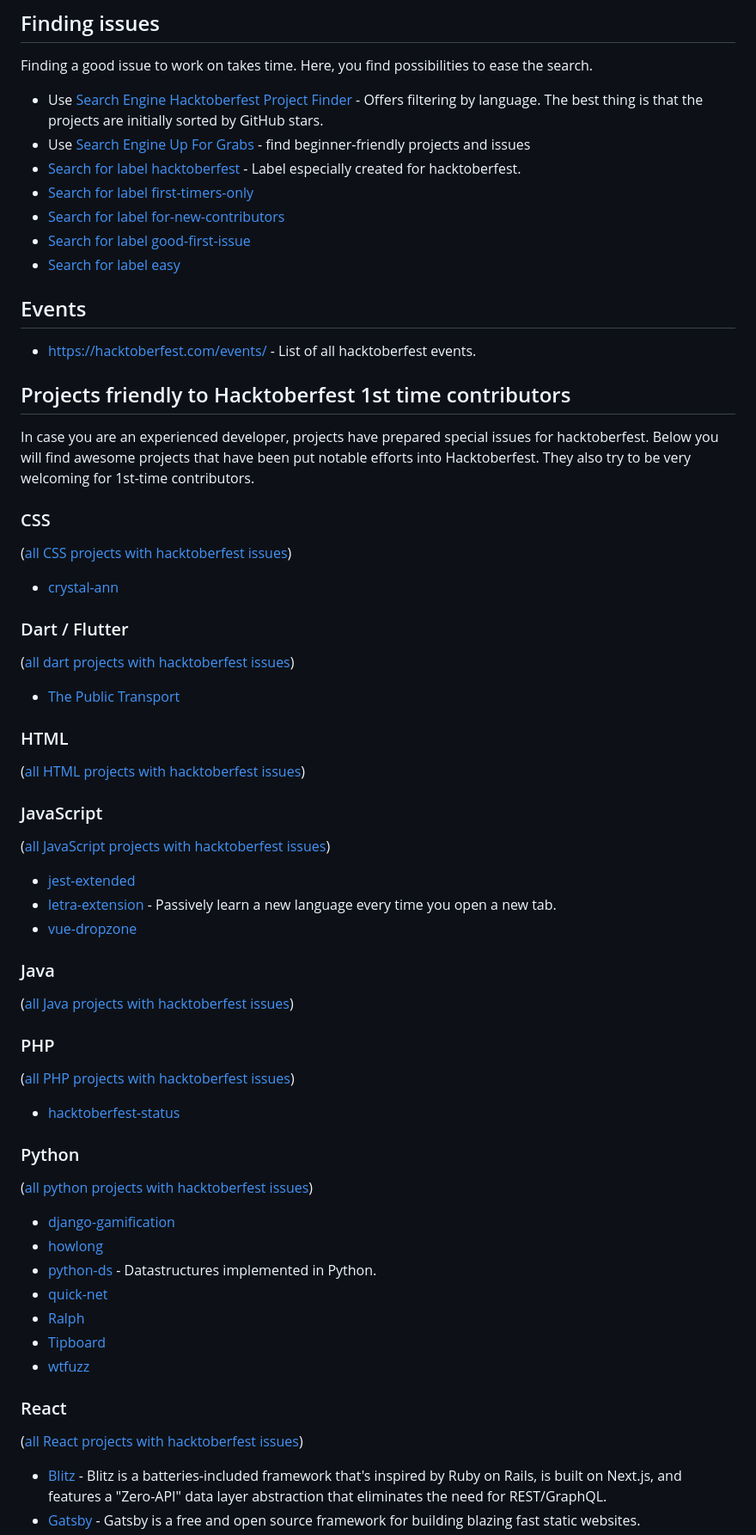
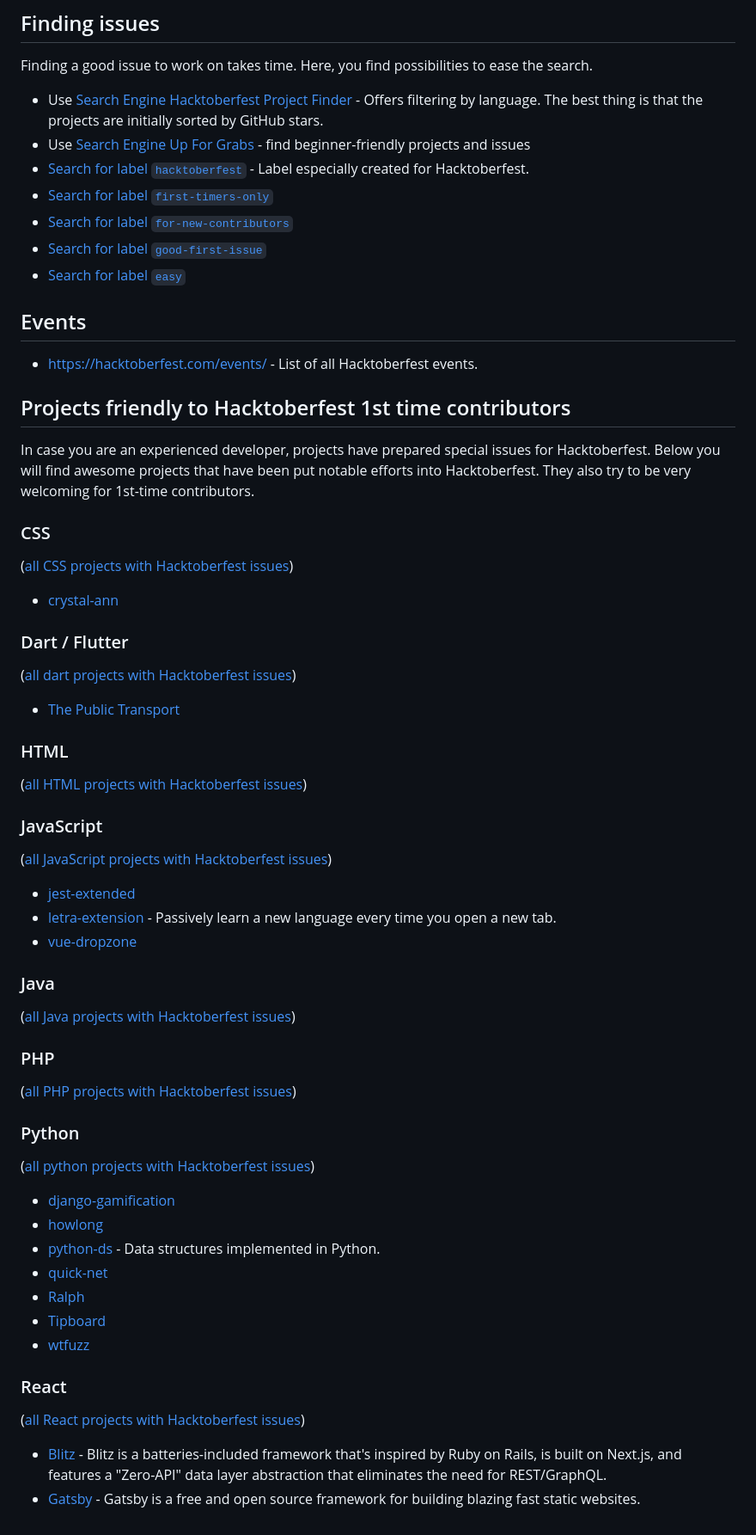
Before and after one commit to mattjegan/awesome-hacktoberfest, a Markdown page: README.md, the part around one of its changes. Shown at 86% size. Drawn GitHub-style.

Commit message:
Add markdown-lint (and cleanup .md)
- Fix casing
- Remove outdated links
- Add LTeX+ to workspace recommendations

```diff
--- a/README.md
+++ b/README.md
@@ -38,41 +38,41 @@ Here, you find possibilities to ease the search.
 
 - Use [Search Engine Hacktoberfest Project Finder](https://hacktoberfest-projects.vercel.app/) - Offers filtering by language. The best thing is that the projects are initially sorted by GitHub stars.
 - Use [Search Engine Up For Grabs](https://up-for-grabs.net/#/) - find beginner-friendly projects and issues
-- [Search for label hacktoberfest](https://github.com/search?q=label%3Ahacktoberfest+state%3Aopen+type%3Aissue) - Label especially created for hacktoberfest.
-- [Search for label first-timers-only](https://github.com/search?q=label%3Afirst-timers-only+state%3Aopen+type%3Aissue)
-- [Search for label for-new-contributors](https://github.com/search?q=label%3Afor-new-contributors+state%3Aopen+type%3Aissue)
-- [Search for label good-first-issue](https://github.com/search?q=label%3Agood-first-issue+state%3Aopen+type%3Aissue)
-- [Search for label easy](https://github.com/search?q=label%3Aeasy)
+- [Search for label `hacktoberfest`](https://github.com/search?q=label%3Ahacktoberfest+state%3Aopen+type%3Aissue) - Label especially created for Hacktoberfest.
+- [Search for label `first-timers-only`](https://github.com/search?q=label%3Afirst-timers-only+state%3Aopen+type%3Aissue)
+- [Search for label `for-new-contributors`](https://github.com/search?q=label%3Afor-new-contributors+state%3Aopen+type%3Aissue)
+- [Search for label `good-first-issue`](https://github.com/search?q=label%3Agood-first-issue+state%3Aopen+type%3Aissue)
+- [Search for label `easy`](https://github.com/search?q=label%3Aeasy)
 
 ## Events
 
-- <https://hacktoberfest.com/events/> - List of all hacktoberfest events.
+- <https://hacktoberfest.com/events/> - List of all Hacktoberfest events.
 
 ## Projects friendly to Hacktoberfest 1st time contributors
 
-In case you are an experienced developer, projects have prepared special issues for hacktoberfest.
+In case you are an experienced developer, projects have prepared special issues for Hacktoberfest.
 Below you will find awesome projects that have been put notable efforts into Hacktoberfest.
 They also try to be very welcoming for 1st-time contributors.
 
 ### CSS
 
-([all CSS projects with hacktoberfest issues](https://github.com/search?utf8=%E2%9C%93&q=label%3Ahacktoberfest+state%3Aopen+type%3Aissue+language%3AJava&type=Issues&ref=advsearch&l=CSS))
+([all CSS projects with Hacktoberfest issues](https://github.com/search?utf8=%E2%9C%93&q=label%3Ahacktoberfest+state%3Aopen+type%3Aissue+language%3AJava&type=Issues&ref=advsearch&l=CSS))
 
 - [crystal-ann](https://github.com/crystal-community/crystal-ann)
 
 ### Dart / Flutter
 
-([all dart projects with hacktoberfest issues](https://github.com/search?utf8=%E2%9C%93&q=label%3Ahacktoberfest+state%3Aopen+type%3Aissue+language%3ADart&type=Issues&ref=advsearch&l=Dart&l=))
+([all dart projects with Hacktoberfest issues](https://github.com/search?utf8=%E2%9C%93&q=label%3Ahacktoberfest+state%3Aopen+type%3Aissue+language%3ADart&type=Issues&ref=advsearch&l=Dart&l=))
 
 - [The Public Transport](https://github.com/thepublictransport/thepublictransport-app)
 
 ### HTML
 
-([all HTML projects with hacktoberfest issues](https://github.com/search?utf8=%E2%9C%93&q=label%3Ahacktoberfest+state%3Aopen+type%3Aissue+language%3AJava&type=Issues&ref=advsearch&l=HTML))
+([all HTML projects with Hacktoberfest issues](https://github.com/search?utf8=%E2%9C%93&q=label%3Ahacktoberfest+state%3Aopen+type%3Aissue+language%3AJava&type=Issues&ref=advsearch&l=HTML))
 
 ### JavaScript
 
-([all JavaScript projects with hacktoberfest issues](https://github.com/search?utf8=%E2%9C%93&q=label%3Ahacktoberfest+state%3Aopen+type%3Aissue+language%3AJava&type=Issues&ref=advsearch&l=JavaScript))
+([all JavaScript projects with Hacktoberfest issues](https://github.com/search?utf8=%E2%9C%93&q=label%3Ahacktoberfest+state%3Aopen+type%3Aissue+language%3AJava&type=Issues&ref=advsearch&l=JavaScript))
 
 - [jest-extended](https://github.com/mattphillips/jest-extended)
 - [letra-extension](https://github.com/jayehernandez/letra-extension) - Passively learn a new language every time you open a new tab.
@@ -80,21 +80,19 @@ They also try to be very welcoming for 1st-time contributors.
 
 ### Java
 
-([all Java projects with hacktoberfest issues](https://github.com/search?utf8=%E2%9C%93&q=label%3Ahacktoberfest+state%3Aopen+type%3Aissue+language%3AJava&type=Issues&ref=advsearch&l=Java&l=))
+([all Java projects with Hacktoberfest issues](https://github.com/search?utf8=%E2%9C%93&q=label%3Ahacktoberfest+state%3Aopen+type%3Aissue+language%3AJava&type=Issues&ref=advsearch&l=Java&l=))
 
 ### PHP
 
-([all PHP projects with hacktoberfest issues](https://github.com/search?utf8=%E2%9C%93&q=label%3Ahacktoberfest+state%3Aopen+type%3Aissue+language%3APHP&type=Issues&ref=advsearch&l=&l=))
-
-- [hacktoberfest-status](https://github.com/niclasleonbock/hacktoberfest-status)
+([all PHP projects with Hacktoberfest issues](https://github.com/search?utf8=%E2%9C%93&q=label%3Ahacktoberfest+state%3Aopen+type%3Aissue+language%3APHP&type=Issues&ref=advsearch&l=&l=))
 
 ### Python
 
-([all python projects with hacktoberfest issues](https://github.com/search?utf8=%E2%9C%93&q=label%3Ahacktoberfest+state%3Aopen+type%3Aissue+language%3APython&type=Issues&ref=advsearch&l=Dart&l=))
+([all python projects with Hacktoberfest issues](https://github.com/search?utf8=%E2%9C%93&q=label%3Ahacktoberfest+state%3Aopen+type%3Aissue+language%3APython&type=Issues&ref=advsearch&l=Dart&l=))
 
 - [django-gamification](https://github.com/mattjegan/django-gamification)
 - [howlong](https://github.com/mattjegan/HowLong)
-- [python-ds](https://github.com/prabhupant/python-ds) - Datastructures implemented in Python.
+- [python-ds](https://github.com/prabhupant/python-ds) - Data structures implemented in Python.
 - [quick-net](https://github.com/Zwork101/quick-net)
 - [Ralph](https://github.com/allegro/ralph)
 - [Tipboard](https://github.com/allegro/tipboard)
@@ -102,7 +100,7 @@ They also try to be very welcoming for 1st-time contributors.
 
 ### React
 
-([all React projects with hacktoberfest issues](https://github.com/search?utf8=%E2%9C%93&q=label%3Ahacktoberfest+state%3Aopen+type%3Aissue+language%3ADart&type=Issues&ref=advsearch&l=React&l=))
+([all React projects with Hacktoberfest issues](https://github.com/search?utf8=%E2%9C%93&q=label%3Ahacktoberfest+state%3Aopen+type%3Aissue+language%3ADart&type=Issues&ref=advsearch&l=React&l=))
 
 - [Blitz](https://github.com/blitz-js/blitz) - Blitz is a batteries-included framework that's inspired by Ruby on Rails, is built on Next.js, and features a "Zero-API" data layer abstraction that eliminates the need for REST/GraphQL.
 - [Gatsby](https://github.com/gatsbyjs/gatsby) - Gatsby is a free and open source framework for building blazing fast static websites.
```
Also changed, not shown: other parts of README.md (+3 -17 lines), code-of-conduct.md (+1 -1 lines).
